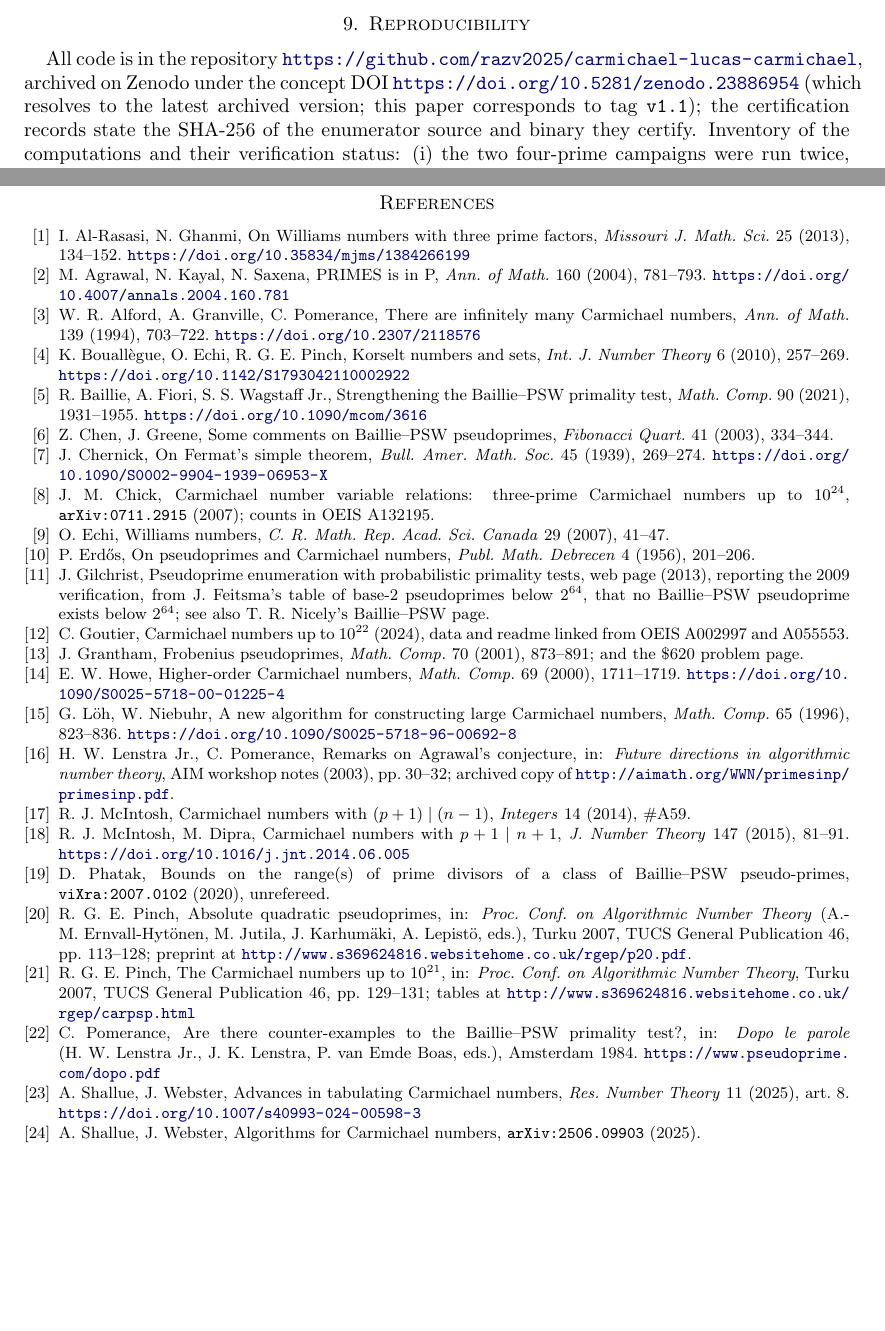
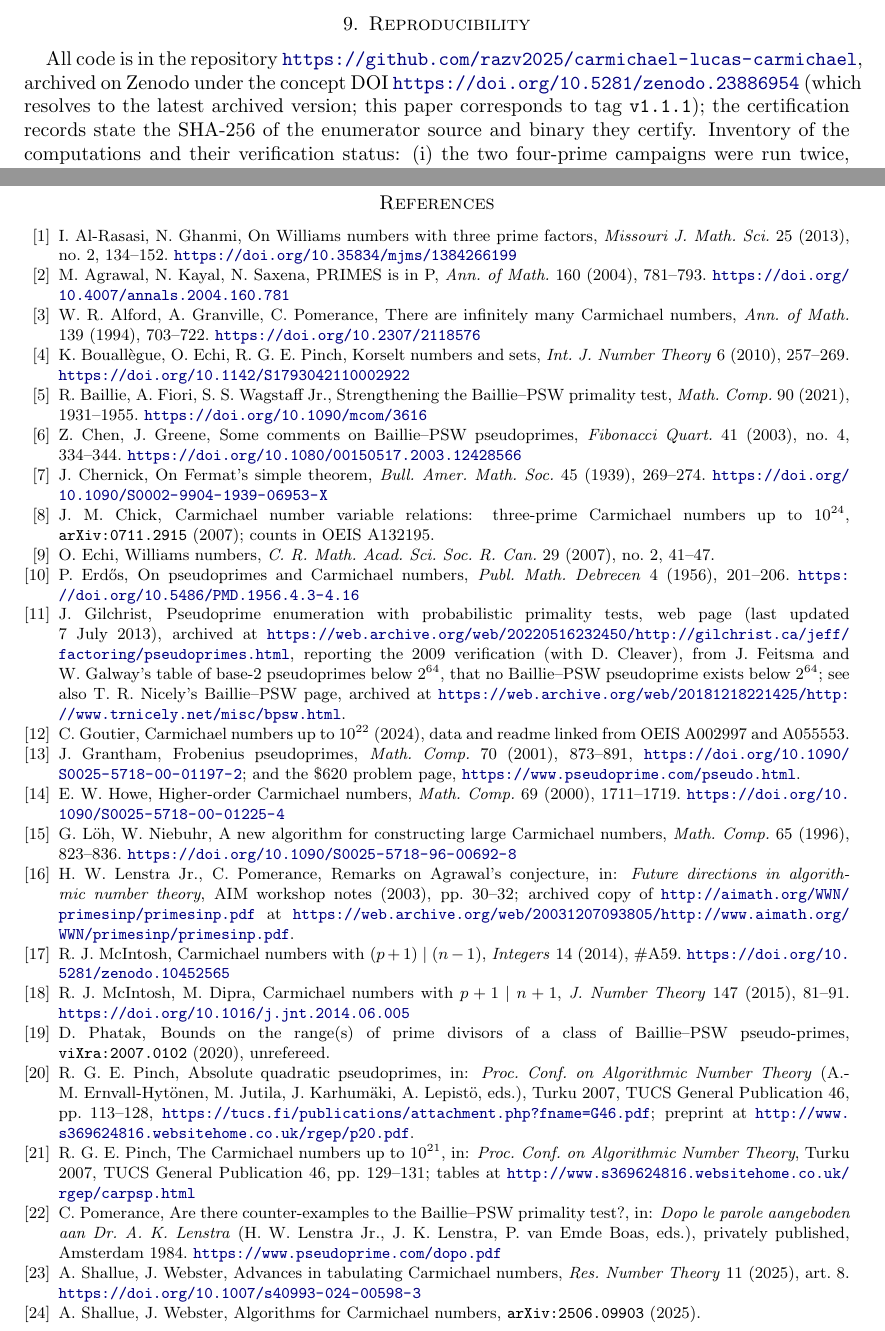
Before and after one commit to razv2025/carmichael-lucas-carmichael, a LaTeX paper (paper/clc.tex): two parts of pages 9 and 11 of 12, joined at a grey line, cut so that both start at the same text, the shorter picture padded with empty space. Compiled offline with pdfLaTeX.

Commit message:
Bibliography: DOIs, issue numbers and archived URLs added after a primary-source check of every entry (no factual corrections needed); version v1.1.1

```diff
--- a/paper/clc.tex
+++ b/paper/clc.tex
@@ -22,7 +22,7 @@
 \email{Raz.Vakil@gmail.com}
 \subjclass[2020]{Primary 11Y11; Secondary 11A51, 11Y16}
 \keywords{Carmichael numbers, Lucas--Carmichael numbers, Williams numbers, Baillie--PSW test, exhaustive search}
-\date{2 November 2026. Version \texttt{v1.1} of the repository cited in \S\ref{sec:repro}.}
+\date{8 November 2026. Version \texttt{v1.1.1} of the repository cited in \S\ref{sec:repro}.}
 
 \begin{document}
 
@@ -301,7 +301,7 @@ By Howe's criterion \cite{Howe00}, a squarefree $n$ is a Carmichael number of or
 \end{enumerate}
 
 \section{Reproducibility}\label{sec:repro}
-All code is in the repository \url{https://github.com/razv2025/carmichael-lucas-carmichael}, archived on Zenodo under the concept DOI \url{https://doi.org/10.5281/zenodo.23886954} (which resolves to the latest archived version; this paper corresponds to tag \texttt{v1.1}); the certification records state the SHA-256 of the enumerator source and binary they certify. Inventory of the computations and their verification status: (i) the two four-prime campaigns were run twice, certified as described in \S\ref{sec:complete}, and the certifications were repeated by an external reviewer from the tagged source; (ii) the $10^{24}$ scan was run twice (the second run with the full match histogram and a certification record), with the integrity checks of \S\ref{sec:bound} against externally published counts, and its input is identified by SHA-256; (iii) the relaxed-problem validation to $10^{12}$ and the self-tests are archived and re-runnable (\texttt{make test}, under a minute); (iv) the polynomial-family searches of Appendix~\ref{sec:obstr} are archived with their command lines. The four-prime enumeration (\texttt{clc/k4/}) consists of the C program, its brute-force reference for the relaxed problem, the Python re-verifier, the per-block logs and survivor dumps of both campaigns, the certification records and \texttt{make test}; the $10^{24}$ scan (\texttt{clc/}) consists of the download--decode--verify--scan pipeline, the completeness report and the result files. The code was developed with AI assistance; see the declaration below.
+All code is in the repository \url{https://github.com/razv2025/carmichael-lucas-carmichael}, archived on Zenodo under the concept DOI \url{https://doi.org/10.5281/zenodo.23886954} (which resolves to the latest archived version; this paper corresponds to tag \texttt{v1.1.1}); the certification records state the SHA-256 of the enumerator source and binary they certify. Inventory of the computations and their verification status: (i) the two four-prime campaigns were run twice, certified as described in \S\ref{sec:complete}, and the certifications were repeated by an external reviewer from the tagged source; (ii) the $10^{24}$ scan was run twice (the second run with the full match histogram and a certification record), with the integrity checks of \S\ref{sec:bound} against externally published counts, and its input is identified by SHA-256; (iii) the relaxed-problem validation to $10^{12}$ and the self-tests are archived and re-runnable (\texttt{make test}, under a minute); (iv) the polynomial-family searches of Appendix~\ref{sec:obstr} are archived with their command lines. The four-prime enumeration (\texttt{clc/k4/}) consists of the C program, its brute-force reference for the relaxed problem, the Python re-verifier, the per-block logs and survivor dumps of both campaigns, the certification records and \texttt{make test}; the $10^{24}$ scan (\texttt{clc/}) consists of the download--decode--verify--scan pipeline, the completeness report and the result files. The code was developed with AI assistance; see the declaration below.
 
 \appendix
 
@@ -349,28 +349,28 @@ Two AI systems were used, under the author's direction. Claude (Anthropic) draft
 We thank the authors of the tabulations this work rests on: R.~G.~E.~Pinch, C.~Goutier, A.~Shallue and J.~Webster, H.~Stamm-Wilbrandt (for making the $10^{24}$ list available), D.~Suteu, and the OEIS contributors whose independent counts served as integrity checks; and R.~J.~McIntosh and M.~Dipra, whose paper settles the theory of the four-prime case.
 
 \begin{thebibliography}{99}
-\bibitem{AG13} I.~Al-Rasasi, N.~Ghanmi, On Williams numbers with three prime factors, \emph{Missouri J. Math. Sci.} 25 (2013), 134--152. \url{https://doi.org/10.35834/mjms/1384266199}
+\bibitem{AG13} I.~Al-Rasasi, N.~Ghanmi, On Williams numbers with three prime factors, \emph{Missouri J. Math. Sci.} 25 (2013), no.~2, 134--152. \url{https://doi.org/10.35834/mjms/1384266199}
 \bibitem{AKS} M.~Agrawal, N.~Kayal, N.~Saxena, PRIMES is in P, \emph{Ann. of Math.} 160 (2004), 781--793. \url{https://doi.org/10.4007/annals.2004.160.781}
 \bibitem{AGP94} W.~R.~Alford, A.~Granville, C.~Pomerance, There are infinitely many Carmichael numbers, \emph{Ann. of Math.} 139 (1994), 703--722. \url{https://doi.org/10.2307/2118576}
 \bibitem{BEP10} K.~Bouall\`egue, O.~Echi, R.~G.~E.~Pinch, Korselt numbers and sets, \emph{Int. J. Number Theory} 6 (2010), 257--269. \url{https://doi.org/10.1142/S1793042110002922}
 \bibitem{BFW21} R.~Baillie, A.~Fiori, S.~S.~Wagstaff Jr., Strengthening the Baillie--PSW primality test, \emph{Math. Comp.} 90 (2021), 1931--1955. \url{https://doi.org/10.1090/mcom/3616}
-\bibitem{ChenGreene03} Z.~Chen, J.~Greene, Some comments on Baillie--PSW pseudoprimes, \emph{Fibonacci Quart.} 41 (2003), 334--344.
+\bibitem{ChenGreene03} Z.~Chen, J.~Greene, Some comments on Baillie--PSW pseudoprimes, \emph{Fibonacci Quart.} 41 (2003), no.~4, 334--344. \url{https://doi.org/10.1080/00150517.2003.12428566}
 \bibitem{Chernick39} J.~Chernick, On Fermat's simple theorem, \emph{Bull. Amer. Math. Soc.} 45 (1939), 269--274. \url{https://doi.org/10.1090/S0002-9904-1939-06953-X}
 \bibitem{Chick} J.~M.~Chick, Carmichael number variable relations: three-prime Carmichael numbers up to $10^{24}$, \texttt{arXiv:0711.2915} (2007); counts in OEIS A132195.
-\bibitem{Echi07} O.~Echi, Williams numbers, \emph{C. R. Math. Rep. Acad. Sci. Canada} 29 (2007), 41--47.
-\bibitem{Erdos56} P.~Erd\H{o}s, On pseudoprimes and Carmichael numbers, \emph{Publ. Math. Debrecen} 4 (1956), 201--206.
-\bibitem{Gilchrist} J.~Gilchrist, Pseudoprime enumeration with probabilistic primality tests, web page (2013), reporting the 2009 verification, from J.~Feitsma's table of base-2 pseudoprimes below $2^{64}$, that no Baillie--PSW pseudoprime exists below $2^{64}$; see also T.~R.~Nicely's Baillie--PSW page.
+\bibitem{Echi07} O.~Echi, Williams numbers, \emph{C. R. Math. Acad. Sci. Soc. R. Can.} 29 (2007), no.~2, 41--47.
+\bibitem{Erdos56} P.~Erd\H{o}s, On pseudoprimes and Carmichael numbers, \emph{Publ. Math. Debrecen} 4 (1956), 201--206. \url{https://doi.org/10.5486/PMD.1956.4.3-4.16}
+\bibitem{Gilchrist} J.~Gilchrist, Pseudoprime enumeration with probabilistic primality tests, web page (last updated 7 July 2013), archived at \url{https://web.archive.org/web/20220516232450/http://gilchrist.ca/jeff/factoring/pseudoprimes.html}, reporting the 2009 verification (with D.~Cleaver), from J.~Feitsma and W.~Galway's table of base-2 pseudoprimes below $2^{64}$, that no Baillie--PSW pseudoprime exists below $2^{64}$; see also T.~R.~Nicely's Baillie--PSW page, archived at \url{https://web.archive.org/web/20181218221425/http://www.trnicely.net/misc/bpsw.html}.
 \bibitem{Goutier} C.~Goutier, Carmichael numbers up to $10^{22}$ (2024), data and readme linked from OEIS A002997 and A055553.
-\bibitem{Grantham} J.~Grantham, Frobenius pseudoprimes, \emph{Math. Comp.} 70 (2001), 873--891; and the \$620 problem page.
+\bibitem{Grantham} J.~Grantham, Frobenius pseudoprimes, \emph{Math. Comp.} 70 (2001), 873--891, \url{https://doi.org/10.1090/S0025-5718-00-01197-2}; and the \$620 problem page, \url{https://www.pseudoprime.com/pseudo.html}.
 \bibitem{Howe00} E.~W.~Howe, Higher-order Carmichael numbers, \emph{Math. Comp.} 69 (2000), 1711--1719. \url{https://doi.org/10.1090/S0025-5718-00-01225-4}
 \bibitem{LN96} G.~L\"oh, W.~Niebuhr, A new algorithm for constructing large Carmichael numbers, \emph{Math. Comp.} 65 (1996), 823--836. \url{https://doi.org/10.1090/S0025-5718-96-00692-8}
-\bibitem{LP} H.~W.~Lenstra Jr., C.~Pomerance, Remarks on Agrawal's conjecture, in: \emph{Future directions in algorithmic number theory}, AIM workshop notes (2003), pp.~30--32; archived copy of \url{http://aimath.org/WWN/primesinp/primesinp.pdf}.
-\bibitem{McIntosh14} R.~J.~McIntosh, Carmichael numbers with $(p+1)\mid(n-1)$, \emph{Integers} 14 (2014), \#A59.
+\bibitem{LP} H.~W.~Lenstra Jr., C.~Pomerance, Remarks on Agrawal's conjecture, in: \emph{Future directions in algorithmic number theory}, AIM workshop notes (2003), pp.~30--32; archived copy of \url{http://aimath.org/WWN/primesinp/primesinp.pdf} at \url{https://web.archive.org/web/20031207093805/http://www.aimath.org/WWN/primesinp/primesinp.pdf}.
+\bibitem{McIntosh14} R.~J.~McIntosh, Carmichael numbers with $(p+1)\mid(n-1)$, \emph{Integers} 14 (2014), \#A59. \url{https://doi.org/10.5281/zenodo.10452565}
 \bibitem{MD15} R.~J.~McIntosh, M.~Dipra, Carmichael numbers with $p+1\mid n+1$, \emph{J. Number Theory} 147 (2015), 81--91. \url{https://doi.org/10.1016/j.jnt.2014.06.005}
 \bibitem{Phatak20} D.~Phatak, Bounds on the range(s) of prime divisors of a class of Baillie--PSW pseudo-primes, \texttt{viXra:2007.0102} (2020), unrefereed.
-\bibitem{Pinch07} R.~G.~E.~Pinch, Absolute quadratic pseudoprimes, in: \emph{Proc. Conf. on Algorithmic Number Theory} (A.-M.~Ernvall-Hyt\"onen, M.~Jutila, J.~Karhum\"aki, A.~Lepist\"o, eds.), Turku 2007, TUCS General Publication 46, pp.~113--128; preprint at \url{http://www.s369624816.websitehome.co.uk/rgep/p20.pdf}.
+\bibitem{Pinch07} R.~G.~E.~Pinch, Absolute quadratic pseudoprimes, in: \emph{Proc. Conf. on Algorithmic Number Theory} (A.-M.~Ernvall-Hyt\"onen, M.~Jutila, J.~Karhum\"aki, A.~Lepist\"o, eds.), Turku 2007, TUCS General Publication 46, pp.~113--128, \url{https://tucs.fi/publications/attachment.php?fname=G46.pdf}; preprint at \url{http://www.s369624816.websitehome.co.uk/rgep/p20.pdf}.
 \bibitem{PinchTables} R.~G.~E.~Pinch, The Carmichael numbers up to $10^{21}$, in: \emph{Proc. Conf. on Algorithmic Number Theory}, Turku 2007, TUCS General Publication 46, pp.~129--131; tables at \url{http://www.s369624816.websitehome.co.uk/rgep/carpsp.html}
-\bibitem{Pomerance84} C.~Pomerance, Are there counter-examples to the Baillie--PSW primality test?, in: \emph{Dopo le parole} (H.~W.~Lenstra Jr., J.~K.~Lenstra, P.~van Emde Boas, eds.), Amsterdam 1984. \url{https://www.pseudoprime.com/dopo.pdf}
+\bibitem{Pomerance84} C.~Pomerance, Are there counter-examples to the Baillie--PSW primality test?, in: \emph{Dopo le parole aangeboden aan Dr.\ A.~K.~Lenstra} (H.~W.~Lenstra Jr., J.~K.~Lenstra, P.~van Emde Boas, eds.), privately published, Amsterdam 1984. \url{https://www.pseudoprime.com/dopo.pdf}
 \bibitem{SW24} A.~Shallue, J.~Webster, Advances in tabulating Carmichael numbers, \emph{Res. Number Theory} 11 (2025), art.~8. \url{https://doi.org/10.1007/s40993-024-00598-3}
 \bibitem{SW25} A.~Shallue, J.~Webster, Algorithms for Carmichael numbers, \texttt{arXiv:2506.09903} (2025).
 \bibitem{SW_bin} H.~Stamm-Wilbrandt, \texttt{carm10e24.bin}, PARI/GP binary vector of all Carmichael numbers below $10^{24}$ (7 March 2026). \url{https://stamm-wilbrandt.de/carm10e24.bin}
```
Also changed, not shown: paper/clc.pdf, 1 other file.
